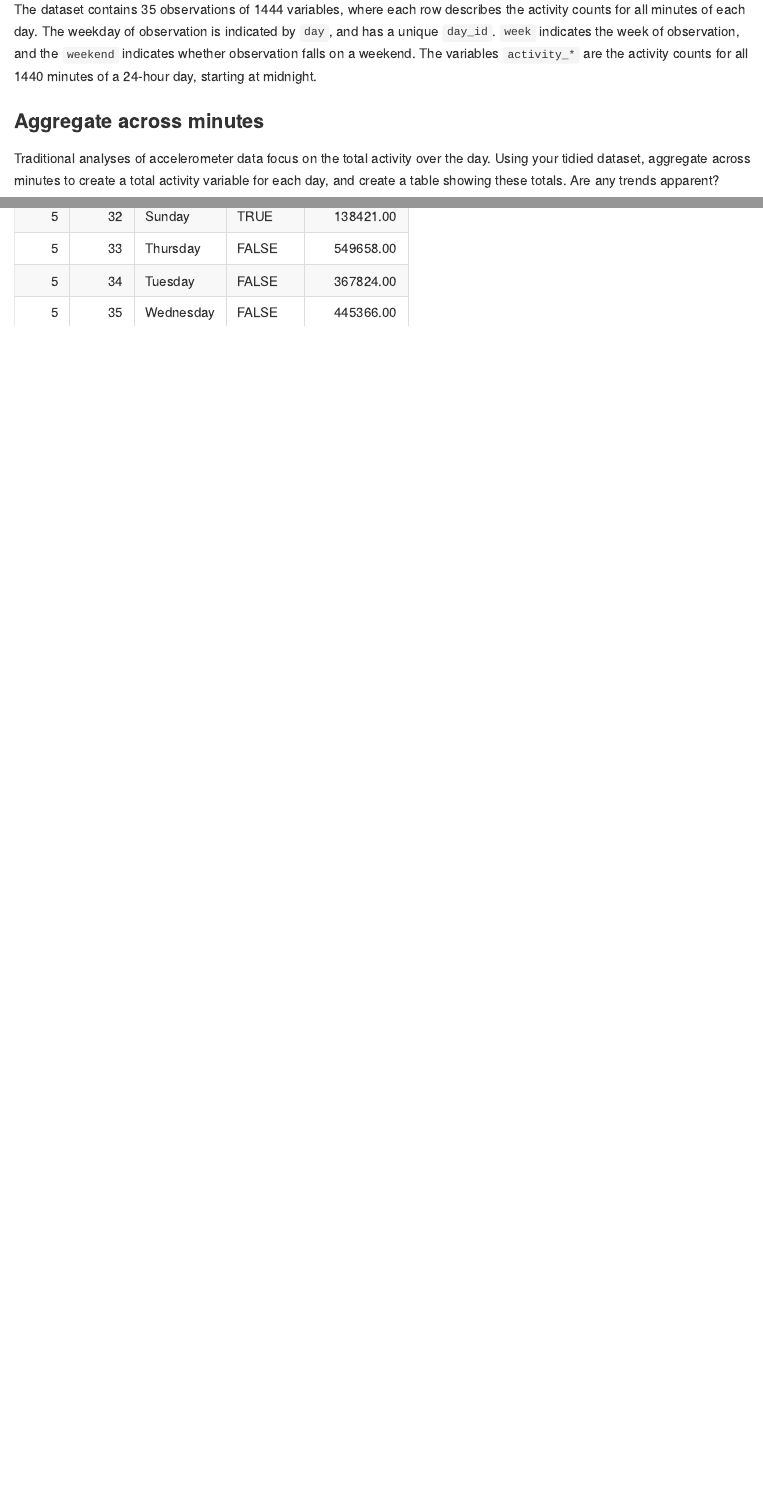
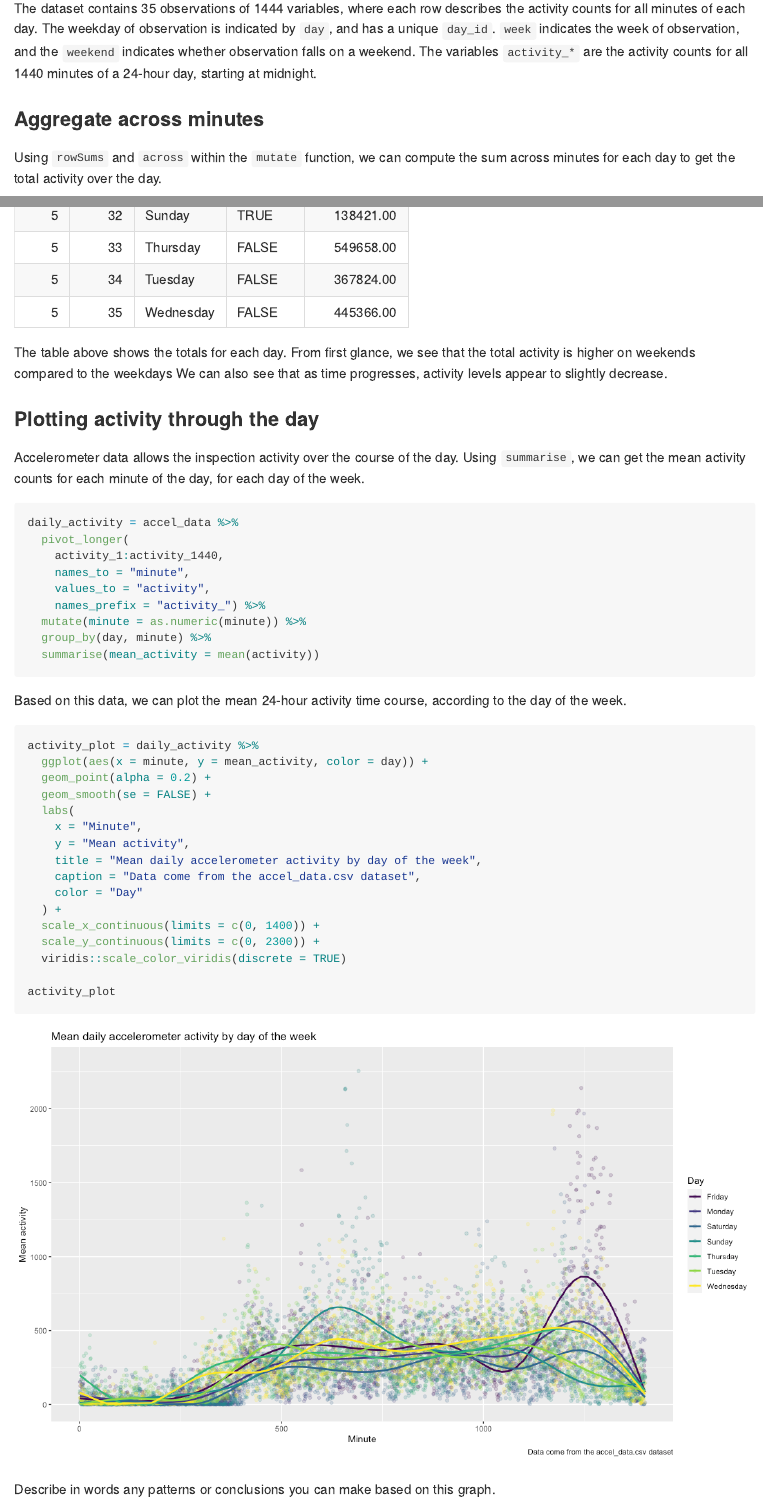
Before and after one commit to c-myang/p8105_hw3_my2731, an R Markdown document (p8105_hw3_my2731.Rmd): the page in a window 1100 px wide, from 4400 px down before the commit and from 4410 px down after it, so that both start at the same text, and a second part further down, joined at a grey line. The pictures show the output file p8105_hw3_my2731.md that the author committed with the source, drawn offline in the style of GitHub; long lines of code are wrapped.

Commit message:
Problem 2 - activity plot

````diff
--- a/p8105_hw3_my2731.Rmd
+++ b/p8105_hw3_my2731.Rmd
@@ -113,7 +112,7 @@ The dataset contains 35 observations of 1444 variables, where each row describes
 
 ### Aggregate across minutes
 
-Traditional analyses of accelerometer data focus on the total activity over the day. Using your tidied dataset, aggregate across minutes to create a total activity variable for each day, and create a table showing these totals. Are any trends apparent?
+Using `rowSums` and `across` within the `mutate` function, we can compute the sum across minutes for each day to get the total activity over the day.
 
 ```{r aggregate}
 accel_data = accel_data %>%
@@ -124,3 +123,45 @@ accel_data %>%
   select(week:total_activity) %>%
   knitr::kable()
 ```
+
+The table above shows the totals for each day. From first glance, we see that the total activity is higher on weekends compared to the weekdays We can also see that as time progresses, activity levels appear to slightly decrease.
+
+### Plotting activity through the day
+
+Accelerometer data allows the inspection activity over the course of the day. Using `summarise`, we can get the mean activity counts for each minute of the day, for each day of the week.
+
+```{r daily_data}
+daily_activity = accel_data %>%
+  pivot_longer(
+    activity_1:activity_1440,
+    names_to = "minute",
+    values_to = "activity",
+    names_prefix = "activity_") %>%
+  mutate(minute = as.numeric(minute)) %>%
+  group_by(day, minute) %>%
+  summarise(mean_activity = mean(activity))
+
+```
+
+Based on this data, we can plot the mean 24-hour activity time course, according to the day of the week.
+
+```{r activity_plot}
+activity_plot = daily_activity %>%
+  ggplot(aes(x = minute, y = mean_activity, color = day)) +
+  geom_point(alpha = 0.2) +
+  geom_smooth(se = FALSE) +
+  labs(
+    x = "Minute",
+    y = "Mean activity",
+    title = "Mean daily accelerometer activity by day of the week",
+    caption = "Data come from the accel_data.csv dataset",
+    color = "Day"
+  ) +
+  scale_x_continuous(limits = c(0, 1400)) +
+  scale_y_continuous(limits = c(0, 2300)) +
+  viridis::scale_color_viridis(discrete = TRUE)
+
+activity_plot
+```
+
+Describe in words any patterns or conclusions you can make based on this graph.
````
Also changed, not shown: p8105_hw3_my2731.md, p8105_hw3_my2731_files/figure-gfm/activity_plot-1.png (added), p8105_hw3_my2731_files/figure-gfm/plot_aisles-1.png, p8105_hw3_my2731.Rmd (3 more changed lines).
